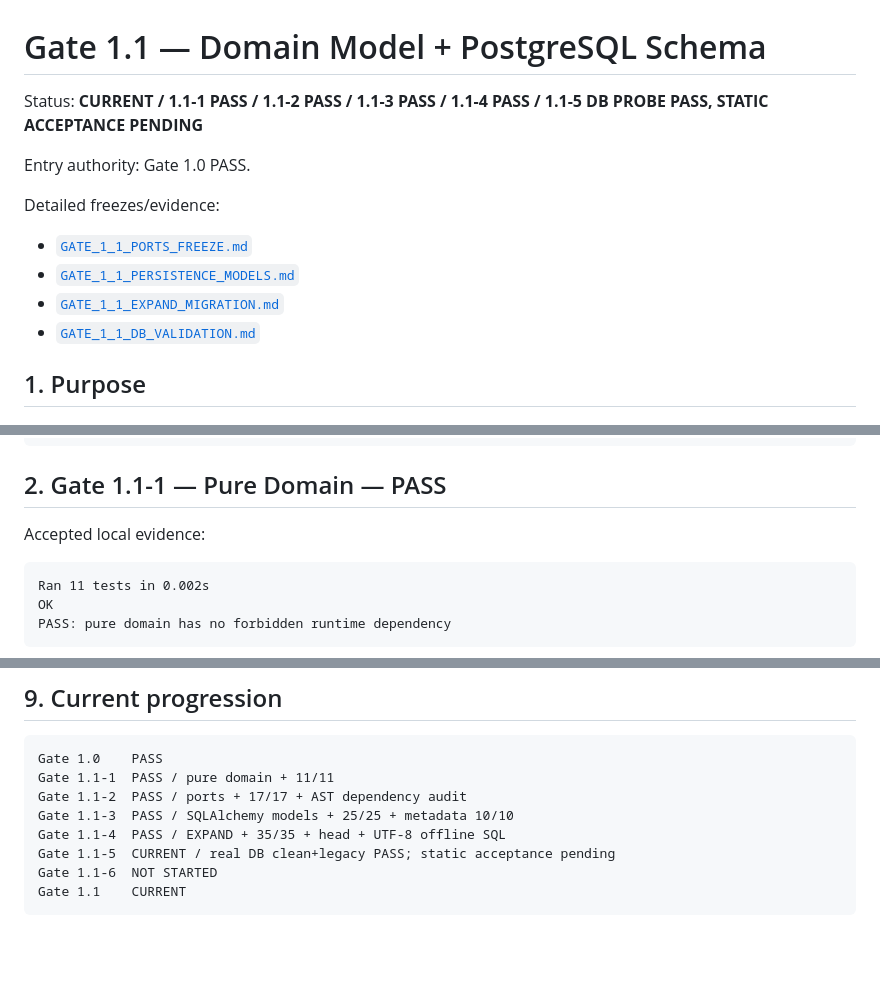
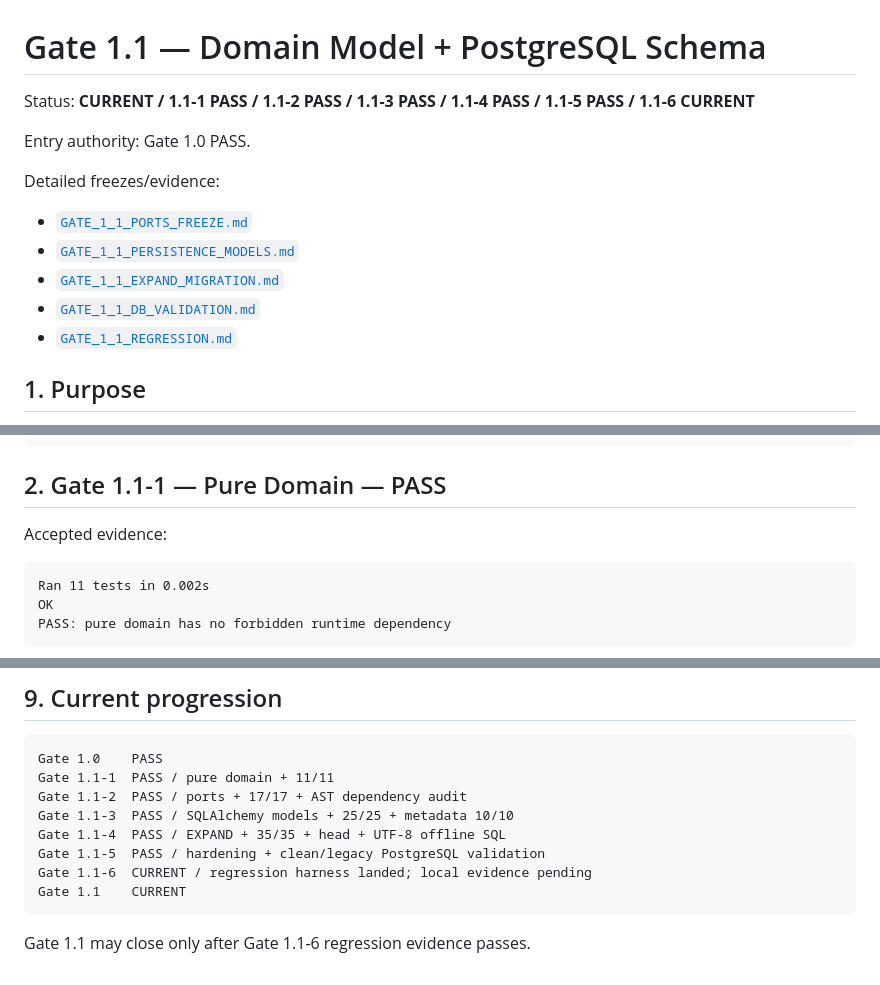
Before and after one commit to hengxiaopai/stage-letter, a Markdown page: docs/gate1/GATE_1_1.md, 3 parts joined by grey strips. GitHub-like rendering; blank space fills up the shorter version.

````diff
--- a/docs/gate1/GATE_1_1.md
+++ b/docs/gate1/GATE_1_1.md
@@ -1,6 +1,6 @@
 # Gate 1.1 — Domain Model + PostgreSQL Schema
 
-Status: **CURRENT / 1.1-1 PASS / 1.1-2 PASS / 1.1-3 PASS / 1.1-4 PASS / 1.1-5 DB PROBE PASS, STATIC ACCEPTANCE PENDING**
+Status: **CURRENT / 1.1-1 PASS / 1.1-2 PASS / 1.1-3 PASS / 1.1-4 PASS / 1.1-5 PASS / 1.1-6 CURRENT**
 
 Entry authority: Gate 1.0 PASS.
 
@@ -10,6 +10,7 @@ Detailed freezes/evidence:
 - [`GATE_1_1_PERSISTENCE_MODELS.md`](./GATE_1_1_PERSISTENCE_MODELS.md)
 - [`GATE_1_1_EXPAND_MIGRATION.md`](./GATE_1_1_EXPAND_MIGRATION.md)
 - [`GATE_1_1_DB_VALIDATION.md`](./GATE_1_1_DB_VALIDATION.md)
+- [`GATE_1_1_REGRESSION.md`](./GATE_1_1_REGRESSION.md)
 
 ## 1. Purpose
 
@@ -34,7 +35,7 @@ Execution order:
 
 ## 2. Gate 1.1-1 — Pure Domain — PASS
 
-Accepted local evidence:
+Accepted evidence:
 
 ```text
 Ran 11 tests in 0.002s
@@ -222,7 +231,9 @@ Gate 1.1-1  PASS / pure domain + 11/11
 Gate 1.1-2  PASS / ports + 17/17 + AST dependency audit
 Gate 1.1-3  PASS / SQLAlchemy models + 25/25 + metadata 10/10
 Gate 1.1-4  PASS / EXPAND + 35/35 + head + UTF-8 offline SQL
-Gate 1.1-5  CURRENT / real DB clean+legacy PASS; static acceptance pending
-Gate 1.1-6  NOT STARTED
+Gate 1.1-5  PASS / hardening + clean/legacy PostgreSQL validation
+Gate 1.1-6  CURRENT / regression harness landed; local evidence pending
 Gate 1.1    CURRENT
 ```
+
+Gate 1.1 may close only after Gate 1.1-6 regression evidence passes.
````
Also changed, not shown: other parts of docs/gate1/GATE_1_1.md (+45 -37 lines).
